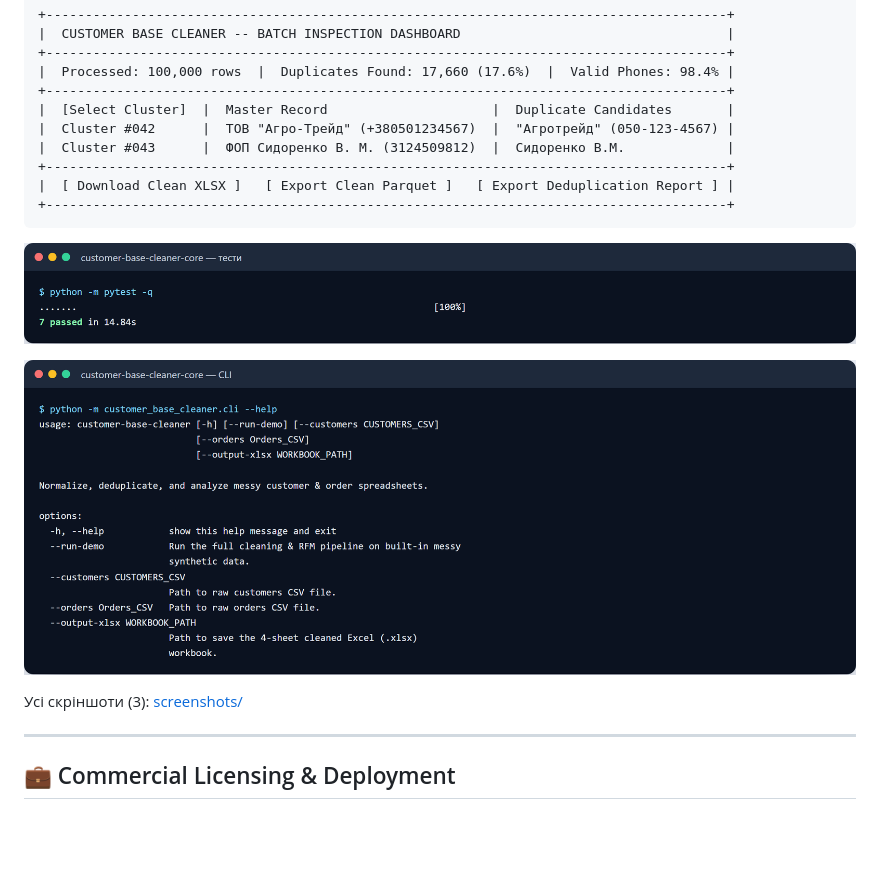
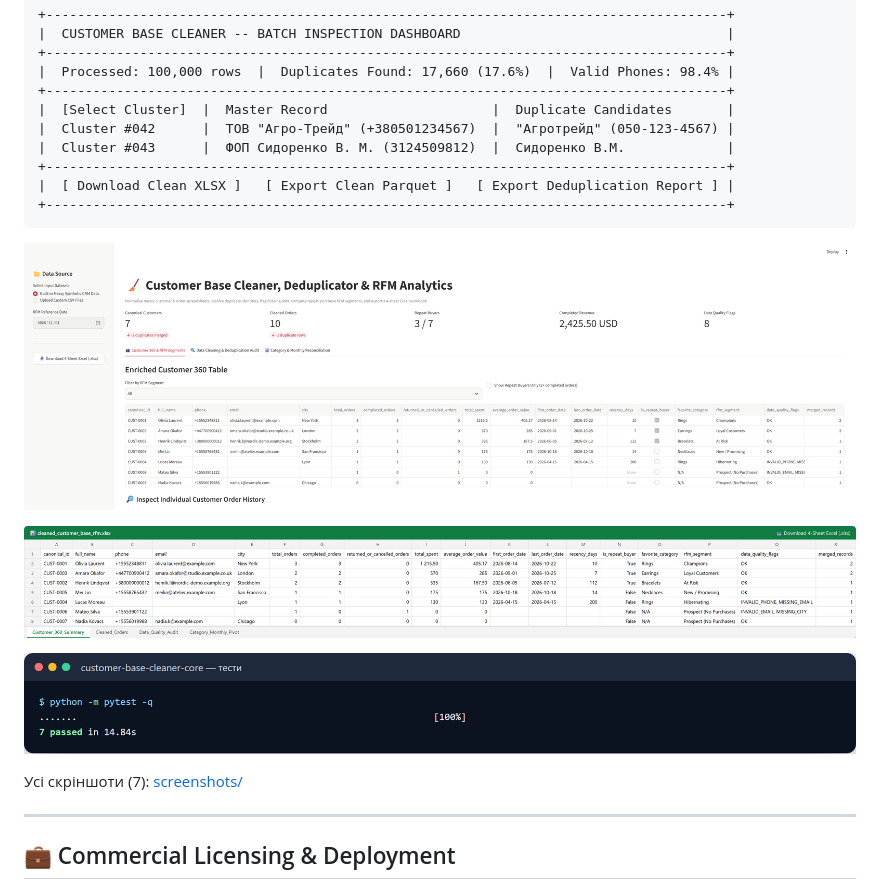
Before and after one commit to zymaneta-eng/customer-base-cleaner, a Markdown page: README.md, the part around the change. GitHub-like rendering; pictures changed too: screenshots/02_dash1_export1.png (added), screenshots/02_dash1_overview.png (added); blank space fills up the shorter version.

Commit message:
docs: update screenshots
Co-Authored-By: Claude Opus 5.5 <noreply@anthropic.com>

````diff
--- a/README.md
+++ b/README.md
@@ -71,11 +71,13 @@ Tested on a benchmark dataset of **100,000 messy customer records**:
 +---------------------------------------------------------------------------------------+
 ```
 
+![дашборд: перший екран](screenshots/02_dash1_overview.png)
+
+![вивантажений файл, відкритий як таблиця](screenshots/02_dash1_export1.png)
+
 ![підсумок тестів](screenshots/01_tests.png)
 
-![довідка CLI](screenshots/04_cli_1.png)
-
-Усі скріншоти (3): [screenshots/](screenshots/README.md)
+Усі скріншоти (7): [screenshots/](screenshots/README.md)
 
 ---
 
````
Also changed, not shown: screenshots/README.md (+16 -0 lines), screenshots/02_dash1_overview_full.png (added), screenshots/02_dash1_tab2_data-cleaning-deduplication-.png (added), screenshots/02_dash1_tab3_category-monthly-reconciliat.png.
